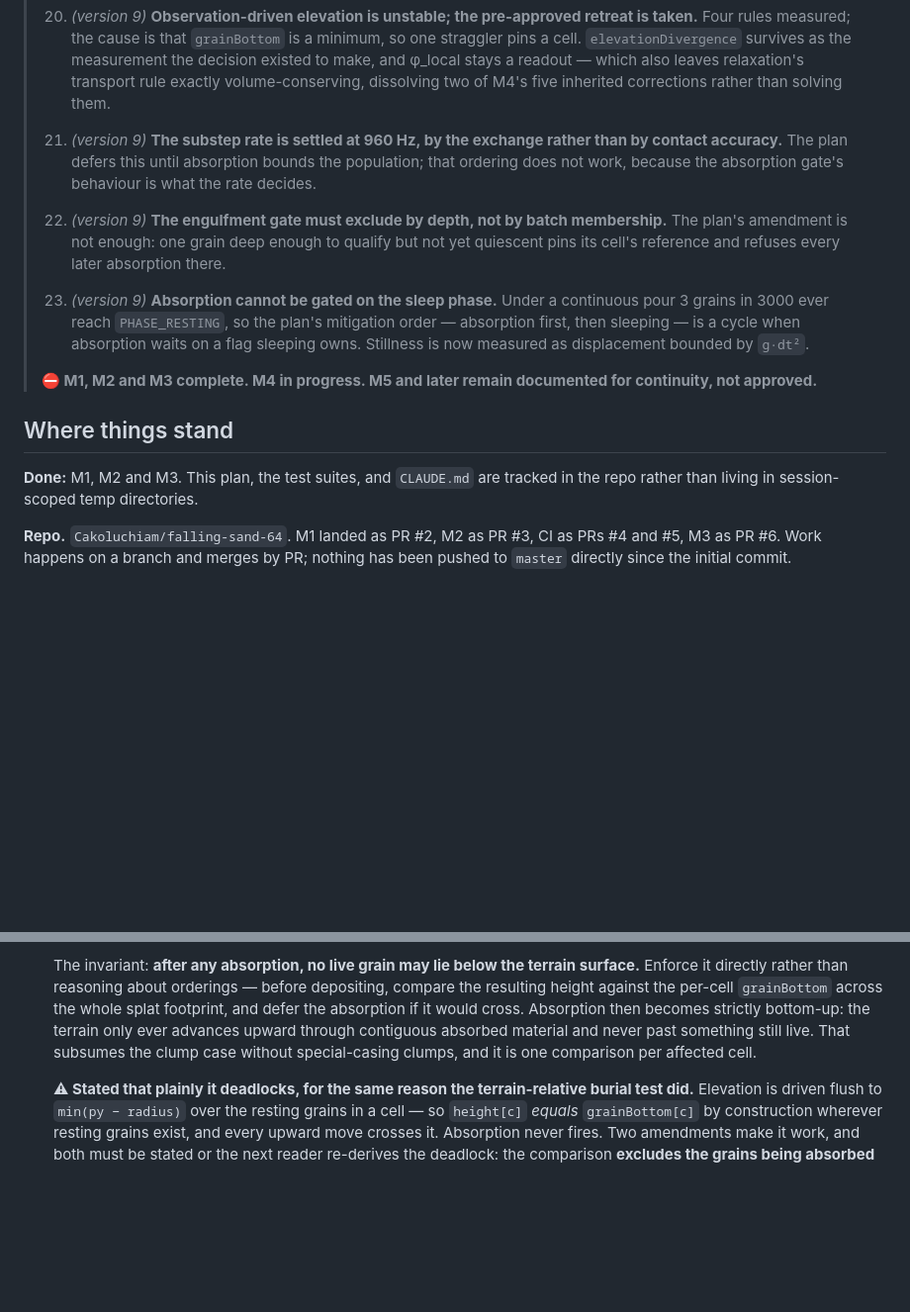
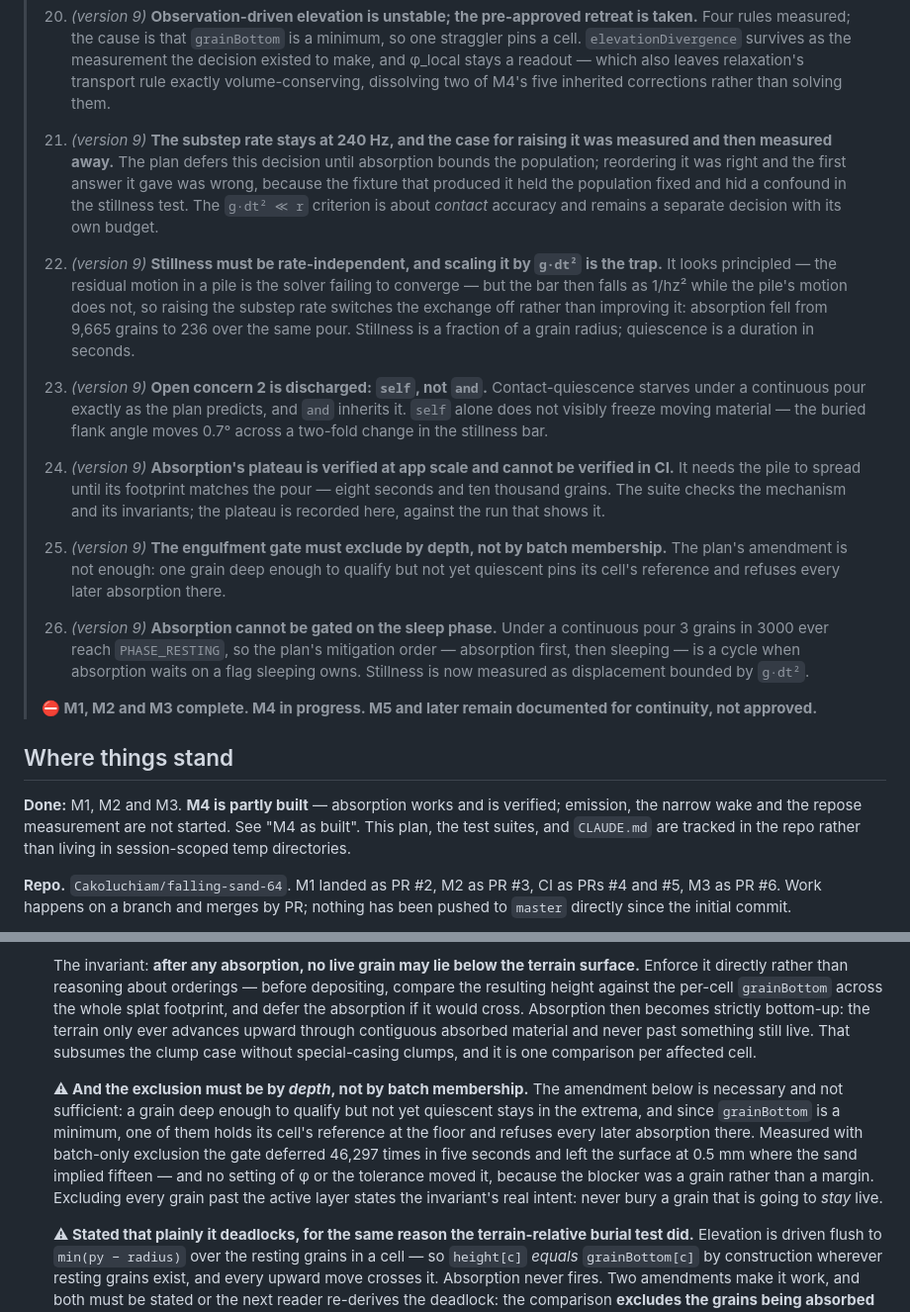
Before and after one commit to Cakoluchiam/falling-sand-64, a Markdown page: PLAN.md, 2 parts joined by grey strips. Shown at 99% size. Rendered like a GitHub page; blank space fills up the shorter version.

```diff
--- a/PLAN.md
+++ b/PLAN.md
@@ -29,7 +29,10 @@
 >
 > 19. *(version 9)* **M4's burial measure does not work and has been replaced.** Direction coverage over a grain's *contacts* inverts under polydispersity — measured, a surface grain and the layer beneath it both score 0.583 — because an interior grain in a loose packing touches only four or five neighbours and twelve contact caps cannot cover a sphere anyway. What replaces it keeps the plan's insight that *depth* must not be vertical, and drops the claim that *which grains are on the surface* must be found without reference to up. See the Exchange decisions.
 > 20. *(version 9)* **Observation-driven elevation is unstable; the pre-approved retreat is taken.** Four rules measured; the cause is that `grainBottom` is a minimum, so one straggler pins a cell. `elevationDivergence` survives as the measurement the decision existed to make, and φ_local stays a readout — which also leaves relaxation's transport rule exactly volume-conserving, dissolving two of M4's five inherited corrections rather than solving them.
-> 21. *(version 9)* **The substep rate is settled at 960 Hz, by the exchange rather than by contact accuracy.** The plan defers this until absorption bounds the population; that ordering does not work, because the absorption gate's behaviour is what the rate decides.
+> 21. *(version 9)* **The substep rate stays at 240 Hz, and the case for raising it was measured and then measured away.** The plan defers this decision until absorption bounds the population; reordering it was right and the first answer it gave was wrong, because the fixture that produced it held the population fixed and hid a confound in the stillness test. The `g·dt² ≪ r` criterion is about *contact* accuracy and remains a separate decision with its own budget.
+> 24. *(version 9)* **Stillness must be rate-independent, and scaling it by `g·dt²` is the trap.** It looks principled — the residual motion in a pile is the solver failing to converge — but the bar then falls as 1/hz² while the pile's motion does not, so raising the substep rate switches the exchange off rather than improving it: absorption fell from 9,665 grains to 236 over the same pour. Stillness is a fraction of a grain radius; quiescence is a duration in seconds.
+> 25. *(version 9)* **Open concern 2 is discharged: `self`, not `and`.** Contact-quiescence starves under a continuous pour exactly as the plan predicts, and `and` inherits it. `self` alone does not visibly freeze moving material — the buried flank angle moves 0.7° across a two-fold change in the stillness bar.
+> 26. *(version 9)* **Absorption's plateau is verified at app scale and cannot be verified in CI.** It needs the pile to spread until its footprint matches the pour — eight seconds and ten thousand grains. The suite checks the mechanism and its invariants; the plateau is recorded here, against the run that shows it.
 > 22. *(version 9)* **The engulfment gate must exclude by depth, not by batch membership.** The plan's amendment is not enough: one grain deep enough to qualify but not yet quiescent pins its cell's reference and refuses every later absorption there.
 > 23. *(version 9)* **Absorption cannot be gated on the sleep phase.** Under a continuous pour 3 grains in 3000 ever reach `PHASE_RESTING`, so the plan's mitigation order — absorption first, then sleeping — is a cycle when absorption waits on a flag sleeping owns. Stillness is now measured as displacement bounded by `g·dt²`.
 >
@@ -37,7 +40,7 @@
 
 ## Where things stand
 
-**Done:** M1, M2 and M3. This plan, the test suites, and `CLAUDE.md` are tracked in the repo rather than living in session-scoped temp directories.
+**Done:** M1, M2 and M3. **M4 is partly built** — absorption works and is verified; emission, the narrow wake and the repose measurement are not started. See "M4 as built". This plan, the test suites, and `CLAUDE.md` are tracked in the repo rather than living in session-scoped temp directories.
 
 **Repo.** `Cakoluchiam/falling-sand-64`. M1 landed as PR #2, M2 as PR #3, CI as PRs #4 and #5, M3 as PR #6. Work happens on a branch and merges by PR; nothing has been pushed to `master` directly since the initial commit.
 
@@ -173,6 +191,8 @@ This is where the subtlest bugs live. Four decisions here are corrections to ear
 
   The invariant: **after any absorption, no live grain may lie below the terrain surface.** Enforce it directly rather than reasoning about orderings — before depositing, compare the resulting height against the per-cell `grainBottom` across the whole splat footprint, and defer the absorption if it would cross. Absorption then becomes strictly bottom-up: the terrain only ever advances upward through contiguous absorbed material and never past something still live. That subsumes the clump case without special-casing clumps, and it is one comparison per affected cell.
 
+  **⚠ And the exclusion must be by *depth*, not by batch membership.** The amendment below is necessary and not sufficient: a grain deep enough to qualify but not yet quiescent stays in the extrema, and since `grainBottom` is a minimum, one of them holds its cell's reference at the floor and refuses every later absorption there. Measured with batch-only exclusion the gate deferred 46,297 times in five seconds and left the surface at 0.5 mm where the sand implied fifteen — and no setting of φ or the tolerance moved it, because the blocker was a grain rather than a margin. Excluding every grain past the active layer states the invariant's real intent: never bury a grain that is going to *stay* live.
+
   **⚠ Stated that plainly it deadlocks, for the same reason the terrain-relative burial test did.** Elevation is driven flush to `min(py − radius)` over the resting grains in a cell — so `height[c]` *equals* `grainBottom[c]` by construction wherever resting grains exist, and every upward move crosses it. Absorption never fires. Two amendments make it work, and both must be stated or the next reader re-derives the deadlock: the comparison **excludes the grains being absorbed in this batch**, since those are precisely the ones whose undersides currently define the surface; and it needs a **tolerance**, because "flush" and "below" are separated by float noise on a `Float32` height. What the invariant is really forbidding is a live grain ending up *strictly and materially* below the surface, not a resting grain that was already sitting on it.
 
   **⚠ `grainBottom` has no producer, and it is no longer free.** Both this check and the burial reference `grainTop` were costed as an accumulate in the hash rebuild, "free since grains are already bucketed." That assumed the flat grid this plan originally specified. M3 built a **hierarchical** grid instead — its cells are three-dimensional and exist at several levels, with no correspondence to heightfield columns — so there is nothing to accumulate into. `hexfield.js` allocates both arrays and fills them with ±Infinity, and nothing has ever written them.
```
Also changed, not shown: other parts of PLAN.md (+23 -2 lines).
